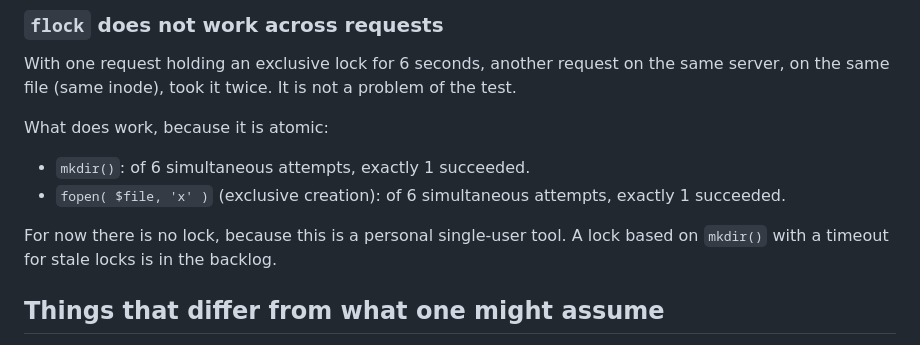
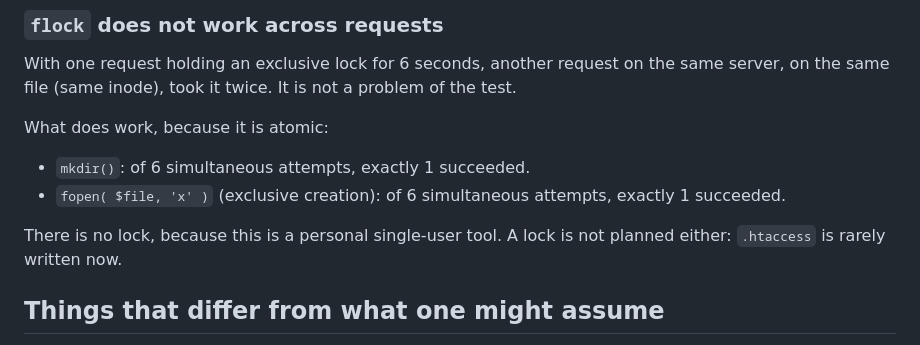
Before and after one commit to nilovelez/ladyqr, a Markdown page: docs/hosting.md, the part around the change. GitHub-like rendering.

```diff
--- a/docs/hosting.md
+++ b/docs/hosting.md
@@ -56,7 +56,7 @@ What does work, because it is atomic:
 - `mkdir()`: of 6 simultaneous attempts, exactly 1 succeeded.
 - `fopen( $file, 'x' )` (exclusive creation): of 6 simultaneous attempts, exactly 1 succeeded.
 
-For now there is no lock, because this is a personal single-user tool. A lock based on `mkdir()` with a timeout for stale locks is in the backlog.
+There is no lock, because this is a personal single-user tool. A lock is not planned either: `.htaccess` is rarely written now.
 
 ## Things that differ from what one might assume
 
```
Also changed, not shown: docs/PLAN.md (+1 -6 lines).
